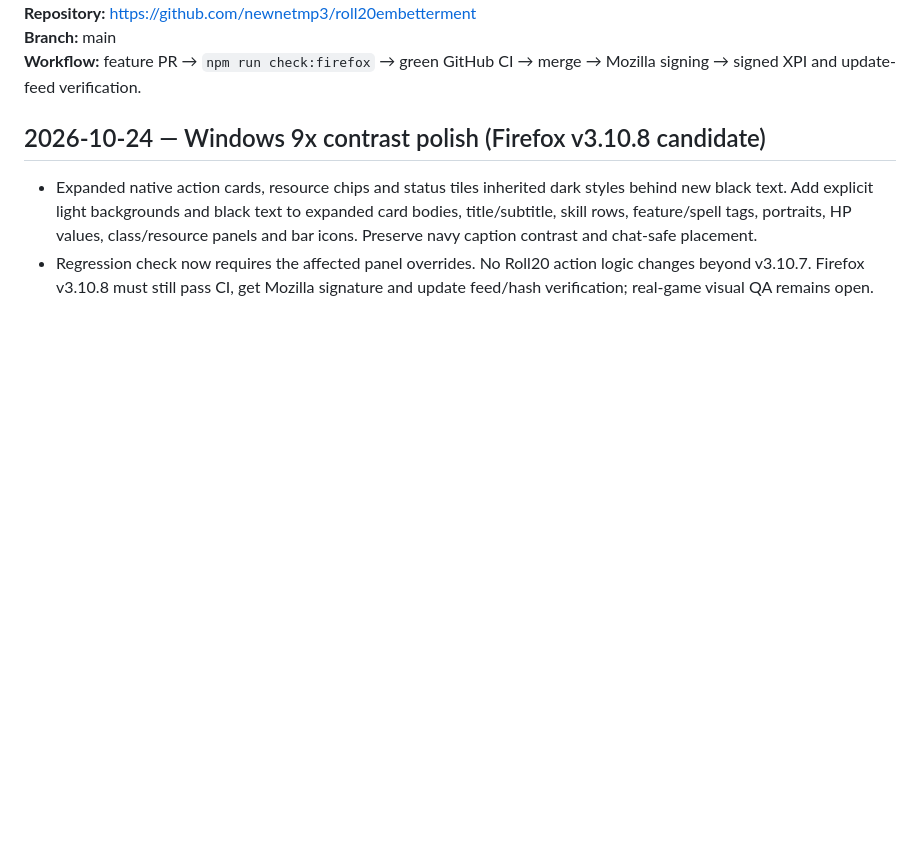
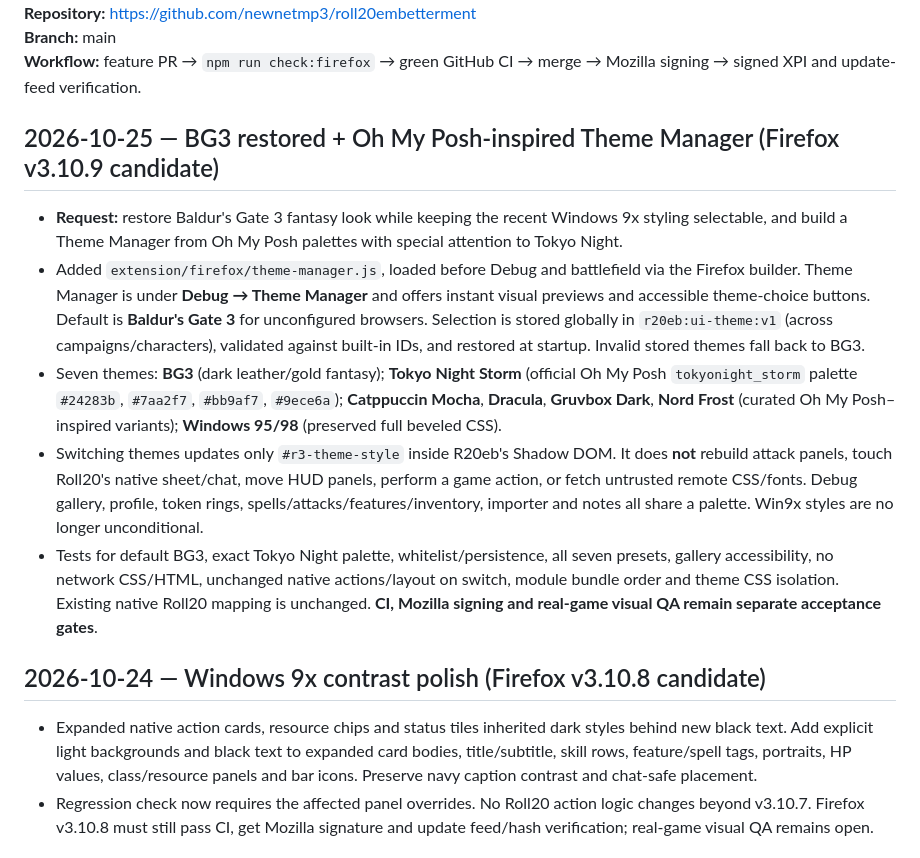
Before and after one commit to newnetmp3/roll20embetterment, a Markdown page: docs/HANDOVER.md, the part around one of its changes. Drawn GitHub-style; blank space fills up the shorter version.

Commit message:
docs: rolling handover for BG3 and Tokyo Night theme manager

```diff
--- a/docs/HANDOVER.md
+++ b/docs/HANDOVER.md
@@ -4,6 +4,14 @@
 **Repository:** https://github.com/newnetmp3/roll20embetterment
 **Branch:** main
 **Workflow:** feature PR → `npm run check:firefox` → green GitHub CI → merge → Mozilla signing → signed XPI and update-feed verification.
+
+## 2026-10-25 — BG3 restored + Oh My Posh-inspired Theme Manager (Firefox v3.10.9 candidate)
+
+- **Request:** restore Baldur's Gate 3 fantasy look while keeping the recent Windows 9x styling selectable, and build a Theme Manager from Oh My Posh palettes with special attention to Tokyo Night.
+- Added `extension/firefox/theme-manager.js`, loaded before Debug and battlefield via the Firefox builder. Theme Manager is under **Debug → Theme Manager** and offers instant visual previews and accessible theme-choice buttons. Default is **Baldur's Gate 3** for unconfigured browsers. Selection is stored globally in `r20eb:ui-theme:v1` (across campaigns/characters), validated against built-in IDs, and restored at startup. Invalid stored themes fall back to BG3.
+- Seven themes: **BG3** (dark leather/gold fantasy); **Tokyo Night Storm** (official Oh My Posh `tokyonight_storm` palette `#24283b`, `#7aa2f7`, `#bb9af7`, `#9ece6a`); **Catppuccin Mocha**, **Dracula**, **Gruvbox Dark**, **Nord Frost** (curated Oh My Posh–inspired variants); **Windows 95/98** (preserved full beveled CSS).
+- Switching themes updates only `#r3-theme-style` inside R20eb's Shadow DOM. It does **not** rebuild attack panels, touch Roll20's native sheet/chat, move HUD panels, perform a game action, or fetch untrusted remote CSS/fonts. Debug gallery, profile, token rings, spells/attacks/features/inventory, importer and notes all share a palette. Win9x styles are no longer unconditional.
+- Tests for default BG3, exact Tokyo Night palette, whitelist/persistence, all seven presets, gallery accessibility, no network CSS/HTML, unchanged native actions/layout on switch, module bundle order and theme CSS isolation. Existing native Roll20 mapping is unchanged. **CI, Mozilla signing and real-game visual QA remain separate acceptance gates**.
 
 ## 2026-10-24 — Windows 9x contrast polish (Firefox v3.10.8 candidate)
 
```
Also changed, not shown: other parts of docs/HANDOVER.md (+1 -1 lines).
